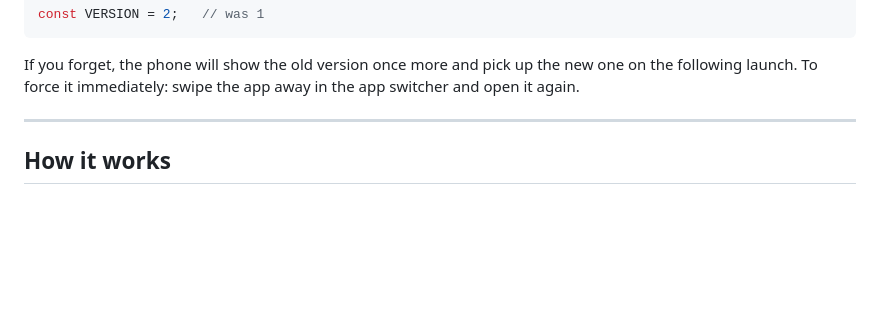
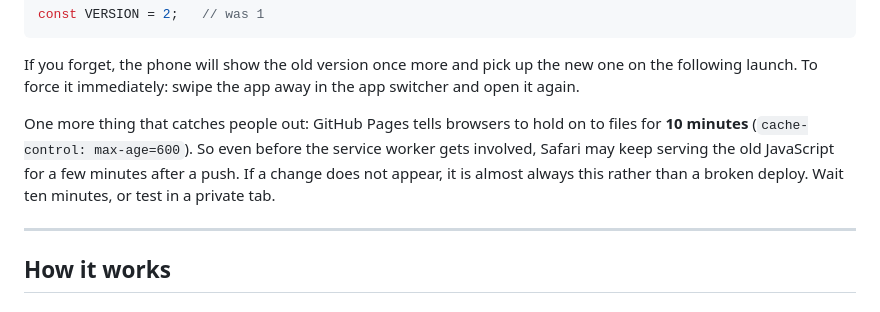
Before and after one commit to chungsyon/now-playing, a Markdown page: README.md, the part around the change. Rendered like a GitHub page; blank space fills up the shorter version.

Commit message:
README: note the 10-minute GitHub Pages browser cache
Co-Authored-By: Claude Opus 5 (1M context) <noreply@anthropic.com>

```diff
--- a/README.md
+++ b/README.md
@@ -74,6 +74,12 @@ const VERSION = 2;   // was 1
 If you forget, the phone will show the old version once more and pick up the
 new one on the following launch. To force it immediately: swipe the app away in
 the app switcher and open it again.
+
+One more thing that catches people out: GitHub Pages tells browsers to hold on
+to files for **10 minutes** (`cache-control: max-age=600`). So even before the
+service worker gets involved, Safari may keep serving the old JavaScript for a
+few minutes after a push. If a change does not appear, it is almost always this
+rather than a broken deploy. Wait ten minutes, or test in a private tab.
 
 ---
 
```
